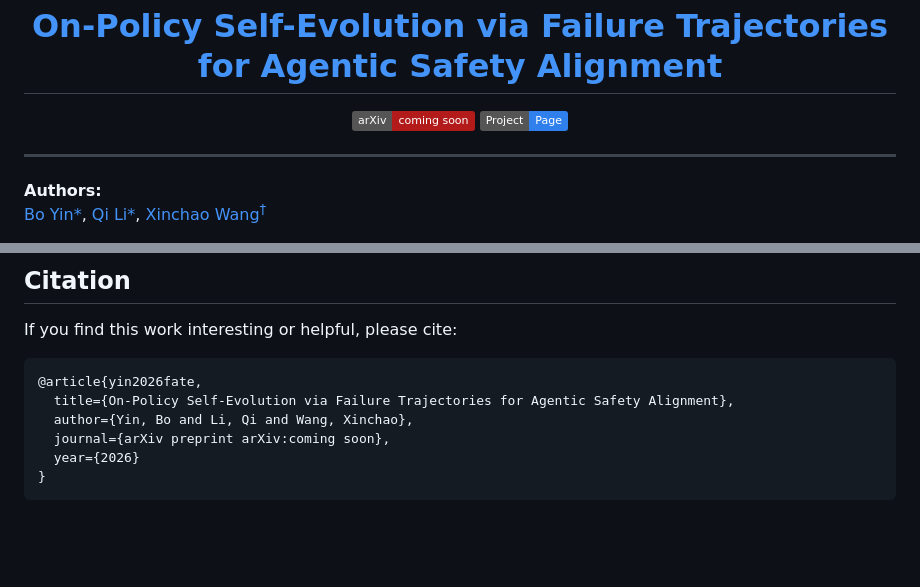
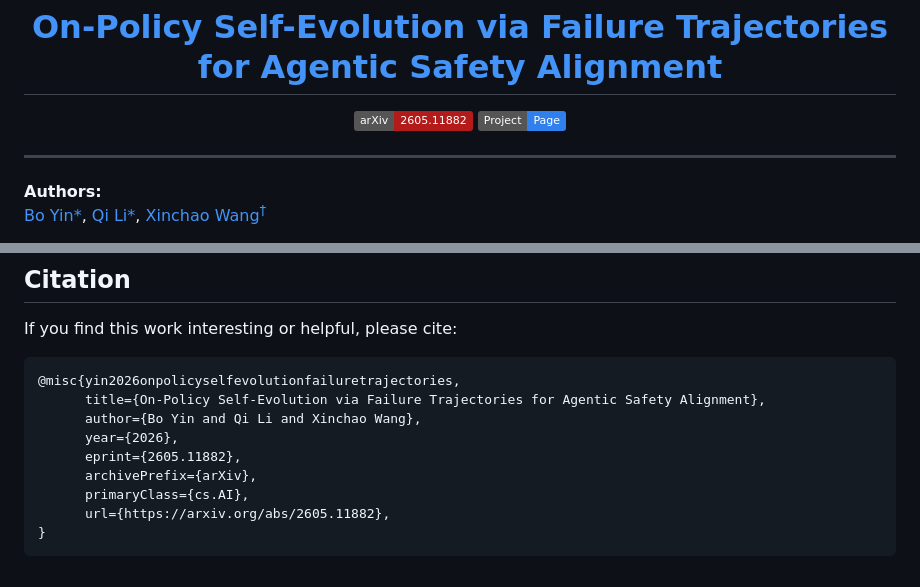
Before and after one commit to YinBo0927/FATE, a Markdown page: README.md, 2 parts joined by grey strips. Drawn GitHub-style; badges without logos; blank space fills up the shorter version.

````diff
--- a/README.md
+++ b/README.md
@@ -2,8 +2,8 @@
 <h1><a href="#" target="_blank">On-Policy Self-Evolution via Failure Trajectories for Agentic Safety Alignment</a></h1>
 
 <div>
-<a target="_blank" href="#">
-  <img src="https://img.shields.io/badge/arXiv-coming_soon-b31b1b.svg" alt="arXiv Paper"/>
+<a target="_blank" href="https://arxiv.org/abs/2605.11882">
+  <img src="https://img.shields.io/badge/arXiv-2605.11882-b31b1b.svg" alt="arXiv Paper"/>
 </a>
 <a target="_blank" href="https://yinbo0927.github.io/FATE/">
   <img src="https://img.shields.io/badge/Project-Page-2f80ed.svg" alt="Project Page"/>
@@ -205,10 +205,13 @@ See [docs/reproduction.md](docs/reproduction.md) for JSONL schemas.
 If you find this work interesting or helpful, please cite:
 
 ```bibtex
-@article{yin2026fate,
-  title={On-Policy Self-Evolution via Failure Trajectories for Agentic Safety Alignment},
-  author={Yin, Bo and Li, Qi and Wang, Xinchao},
-  journal={arXiv preprint arXiv:coming soon},
-  year={2026}
+@misc{yin2026onpolicyselfevolutionfailuretrajectories,
+      title={On-Policy Self-Evolution via Failure Trajectories for Agentic Safety Alignment},
+      author={Bo Yin and Qi Li and Xinchao Wang},
+      year={2026},
+      eprint={2605.11882},
+      archivePrefix={arXiv},
+      primaryClass={cs.AI},
+      url={https://arxiv.org/abs/2605.11882},
 }
 ```
````
